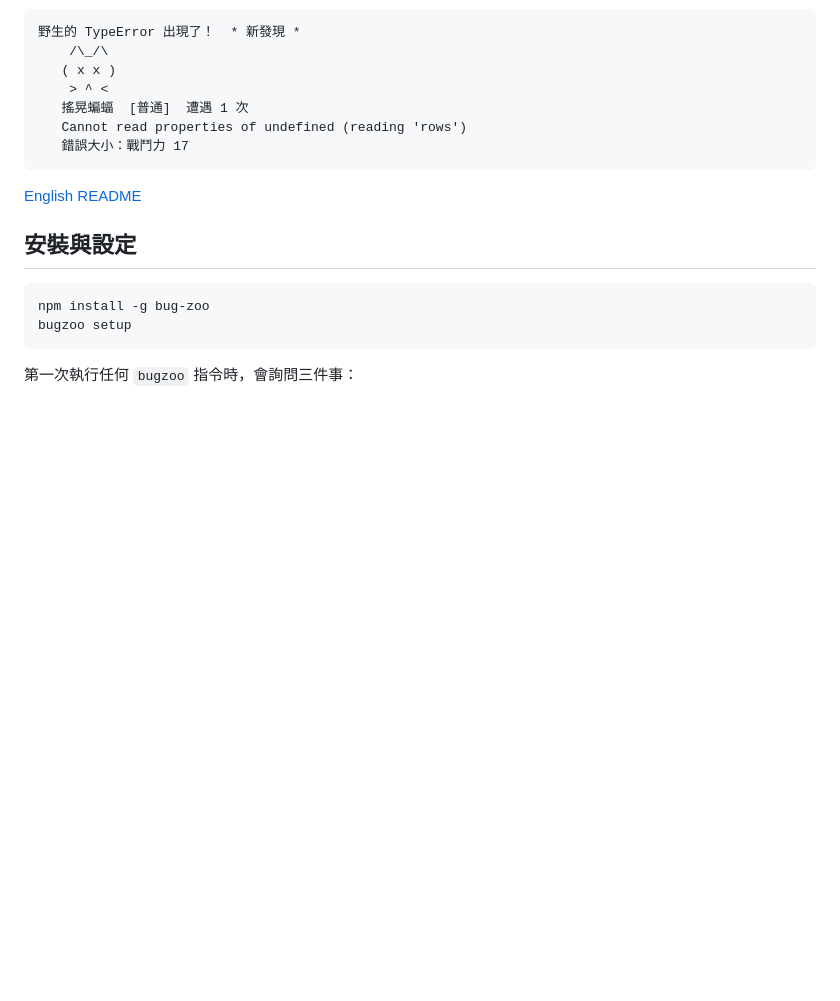
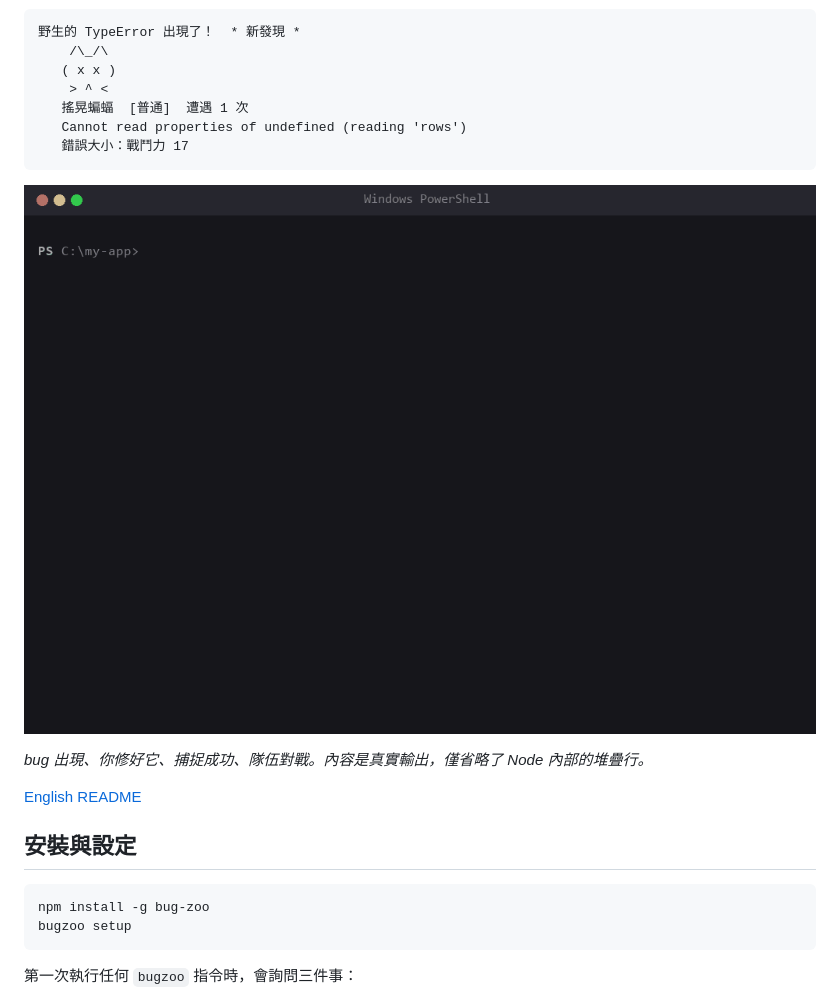
Before and after one commit to MilkteaTW1/bug-zoo, a Markdown page: README.zh-TW.md, the part around the change. Drawn GitHub-style; pictures changed too: docs/demo.zh-TW.gif (added); blank space fills up the shorter version.

````diff
--- a/README.zh-TW.md
+++ b/README.zh-TW.md
@@ -13,6 +13,10 @@
    Cannot read properties of undefined (reading 'rows')
    錯誤大小：戰鬥力 17
 ```
+
+![Bug Zoo 示範](docs/demo.zh-TW.gif)
+
+*bug 出現、你修好它、捕捉成功、隊伍對戰。內容是真實輸出，僅省略了 Node 內部的堆疊行。*
 
 [English README](README.md)
 
````
Also changed, not shown: README.md (+5 -1 lines), docs/demo.en.gif (added), 3 other files.
